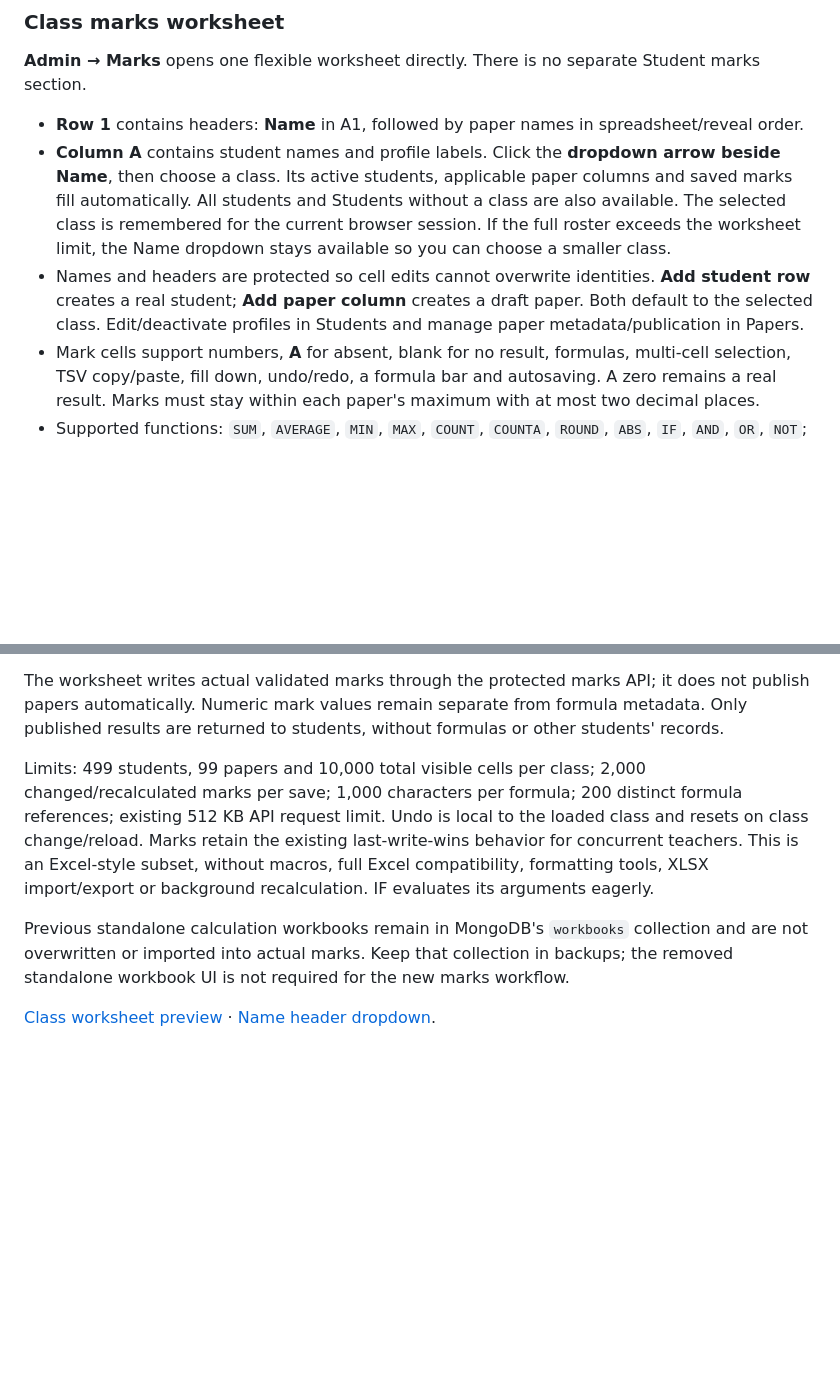
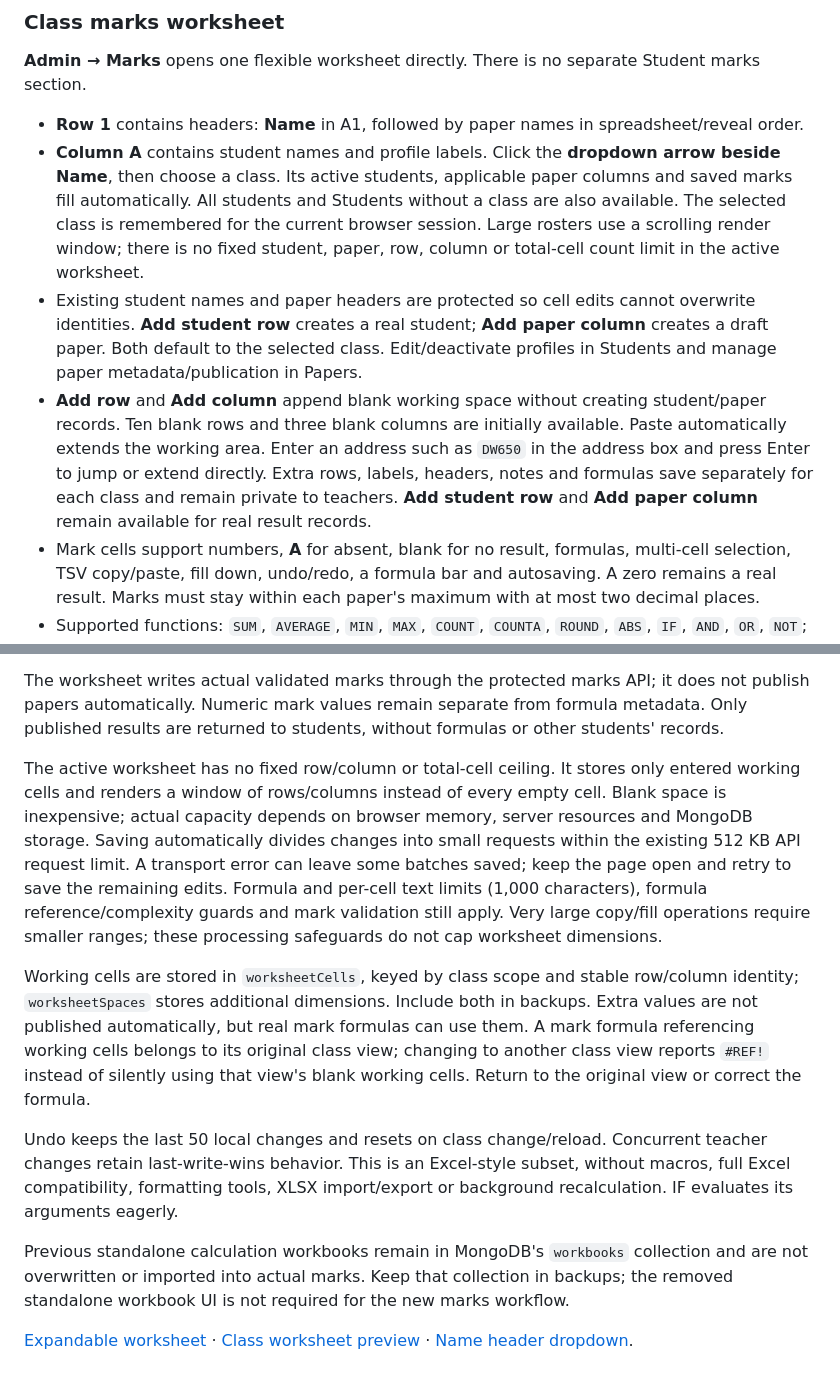
Before and after one commit to nethsara-rahiru/Students-Results-Portals, a Markdown page: README.md, 2 parts joined by grey strips. Drawn GitHub-style; blank space fills up the shorter version.

Commit message:
Remove worksheet dimension caps with virtual scrolling and expandable working cells

```diff
--- a/README.md
+++ b/README.md
@@ -169,16 +169,21 @@ Admin UI previews: [marks workspace](docs/screenshots/admin.png), [paper managem
 **Admin → Marks** opens one flexible worksheet directly. There is no separate Student marks section.
 
 - **Row 1** contains headers: **Name** in A1, followed by paper names in spreadsheet/reveal order.
-- **Column A** contains student names and profile labels. Click the **dropdown arrow beside Name**, then choose a class. Its active students, applicable paper columns and saved marks fill automatically. All students and Students without a class are also available. The selected class is remembered for the current browser session. If the full roster exceeds the worksheet limit, the Name dropdown stays available so you can choose a smaller class.
-- Names and headers are protected so cell edits cannot overwrite identities. **Add student row** creates a real student; **Add paper column** creates a draft paper. Both default to the selected class. Edit/deactivate profiles in Students and manage paper metadata/publication in Papers.
+- **Column A** contains student names and profile labels. Click the **dropdown arrow beside Name**, then choose a class. Its active students, applicable paper columns and saved marks fill automatically. All students and Students without a class are also available. The selected class is remembered for the current browser session. Large rosters use a scrolling render window; there is no fixed student, paper, row, column or total-cell count limit in the active worksheet.
+- Existing student names and paper headers are protected so cell edits cannot overwrite identities. **Add student row** creates a real student; **Add paper column** creates a draft paper. Both default to the selected class. Edit/deactivate profiles in Students and manage paper metadata/publication in Papers.
+- **Add row** and **Add column** append blank working space without creating student/paper records. Ten blank rows and three blank columns are initially available. Paste automatically extends the working area. Enter an address such as `DW650` in the address box and press Enter to jump or extend directly. Extra rows, labels, headers, notes and formulas save separately for each class and remain private to teachers. **Add student row** and **Add paper column** remain available for real result records.
 - Mark cells support numbers, **A** for absent, blank for no result, formulas, multi-cell selection, TSV copy/paste, fill down, undo/redo, a formula bar and autosaving. A zero remains a real result. Marks must stay within each paper's maximum with at most two decimal places.
 - Supported functions: `SUM`, `AVERAGE`, `MIN`, `MAX`, `COUNT`, `COUNTA`, `ROUND`, `ABS`, `IF`, `AND`, `OR`, `NOT`; arithmetic, comparisons, percentages, quoted strings, references and ranges are supported. Example: `=ROUND(SUM(B2:C2)/2,2)`. Avoid referencing the formula's own cell. Expressions never execute JavaScript or access external services.
 - Formulas and their stable student/paper reference bindings persist with mark records. Reordering/filtering rows rebases references by IDs, including duplicate names. References to students/papers outside the selected class show `#REF!`; select the wider roster or correct the formula. Save failures retain edits and block class changes and ordinary navigation until corrected/retried. Close/reload can still lose unsaved edits.
 
 The worksheet writes actual validated marks through the protected marks API; it does not publish papers automatically. Numeric mark values remain separate from formula metadata. Only published results are returned to students, without formulas or other students' records.
 
-Limits: 499 students, 99 papers and 10,000 total visible cells per class; 2,000 changed/recalculated marks per save; 1,000 characters per formula; 200 distinct formula references; existing 512 KB API request limit. Undo is local to the loaded class and resets on class change/reload. Marks retain the existing last-write-wins behavior for concurrent teachers. This is an Excel-style subset, without macros, full Excel compatibility, formatting tools, XLSX import/export or background recalculation. IF evaluates its arguments eagerly.
+The active worksheet has no fixed row/column or total-cell ceiling. It stores only entered working cells and renders a window of rows/columns instead of every empty cell. Blank space is inexpensive; actual capacity depends on browser memory, server resources and MongoDB storage. Saving automatically divides changes into small requests within the existing 512 KB API request limit. A transport error can leave some batches saved; keep the page open and retry to save the remaining edits. Formula and per-cell text limits (1,000 characters), formula reference/complexity guards and mark validation still apply. Very large copy/fill operations require smaller ranges; these processing safeguards do not cap worksheet dimensions.
+
+Working cells are stored in `worksheetCells`, keyed by class scope and stable row/column identity; `worksheetSpaces` stores additional dimensions. Include both in backups. Extra values are not published automatically, but real mark formulas can use them. A mark formula referencing working cells belongs to its original class view; changing to another class view reports `#REF!` instead of silently using that view's blank working cells. Return to the original view or correct the formula.
+
+Undo keeps the last 50 local changes and resets on class change/reload. Concurrent teacher changes retain last-write-wins behavior. This is an Excel-style subset, without macros, full Excel compatibility, formatting tools, XLSX import/export or background recalculation. IF evaluates its arguments eagerly.
 
 Previous standalone calculation workbooks remain in MongoDB's `workbooks` collection and are not overwritten or imported into actual marks. Keep that collection in backups; the removed standalone workbook UI is not required for the new marks workflow.
 
-[Class worksheet preview](docs/screenshots/class-worksheet.png) · [Name header dropdown](docs/screenshots/class-picker.png).
+[Expandable worksheet](docs/screenshots/expandable-worksheet.png) · [Class worksheet preview](docs/screenshots/class-worksheet.png) · [Name header dropdown](docs/screenshots/class-picker.png).
```
Also changed, not shown: docs/architecture.md (+7 -0 lines), docs/testing.md (+7 -0 lines), docs/screenshots/admin.png, docs/screenshots/class-picker.png, docs/screenshots/class-worksheet.png, docs/screenshots/expandable-worksheet.png (added), docs/screenshots/worksheet.png, 4 other files.
